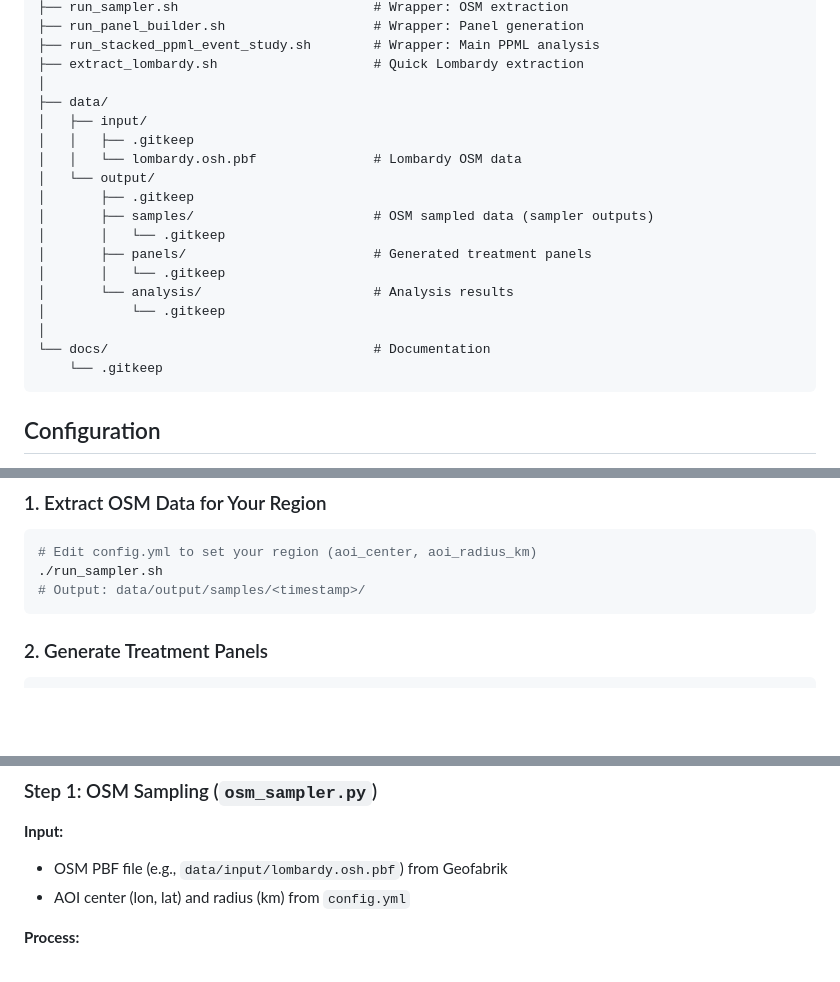
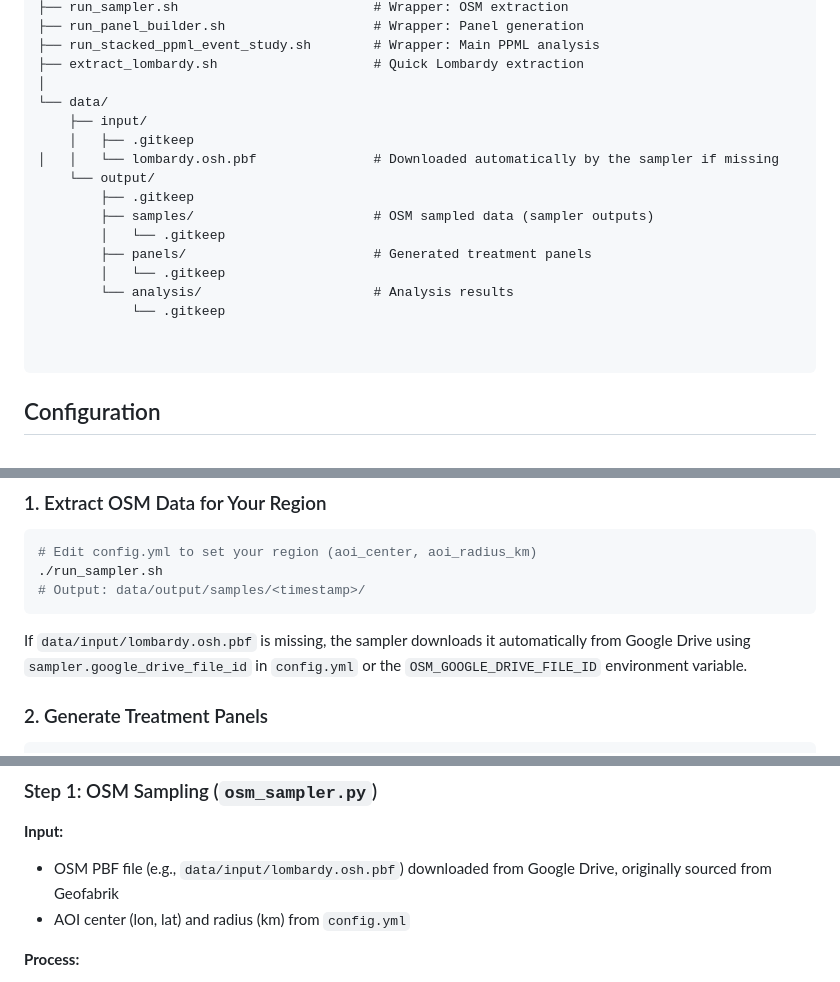
Before and after one commit to PiergiulioFasciani/thesisbsc_supermarkets, a Markdown page: README.md, 3 parts joined by grey strips. Rendered like a GitHub page; blank space fills up the shorter version.

````diff
--- a/README.md
+++ b/README.md
@@ -33,21 +33,20 @@ EXPORT/
 ├── run_stacked_ppml_event_study.sh        # Wrapper: Main PPML analysis
 ├── extract_lombardy.sh                    # Quick Lombardy extraction
 │
-├── data/
-│   ├── input/
-│   │   ├── .gitkeep
-│   │   └── lombardy.osh.pbf               # Lombardy OSM data
-│   └── output/
-│       ├── .gitkeep
-│       ├── samples/                       # OSM sampled data (sampler outputs)
-│       │   └── .gitkeep
-│       ├── panels/                        # Generated treatment panels
-│       │   └── .gitkeep
-│       └── analysis/                      # Analysis results
-│           └── .gitkeep
-│
-└── docs/                                  # Documentation
-    └── .gitkeep
+└── data/
+    ├── input/
+    │   ├── .gitkeep
+│   │   └── lombardy.osh.pbf               # Downloaded automatically by the sampler if missing
+    └── output/
+        ├── .gitkeep
+        ├── samples/                       # OSM sampled data (sampler outputs)
+        │   └── .gitkeep
+        ├── panels/                        # Generated treatment panels
+        │   └── .gitkeep
+        └── analysis/                      # Analysis results
+            └── .gitkeep
+
+
 ```
 
 ## Configuration
@@ -99,6 +98,8 @@ analysis:
 # Output: data/output/samples/<timestamp>/
 ```
 
+If `data/input/lombardy.osh.pbf` is missing, the sampler downloads it automatically from Google Drive using `sampler.google_drive_file_id` in `config.yml` or the `OSM_GOOGLE_DRIVE_FILE_ID` environment variable.
+
 ### 2. Generate Treatment Panels
 
 ```bash
@@ -127,7 +128,7 @@ analysis:
 ### Step 1: OSM Sampling (`osm_sampler.py`)
 
 **Input:**
-- OSM PBF file (e.g., `data/input/lombardy.osh.pbf`) from Geofabrik
+- OSM PBF file (e.g., `data/input/lombardy.osh.pbf`) downloaded from Google Drive, originally sourced from Geofabrik
 - AOI center (lon, lat) and radius (km) from `config.yml`
 
 **Process:**
````
Also changed, not shown: other parts of README.md (+2 -0 lines).
